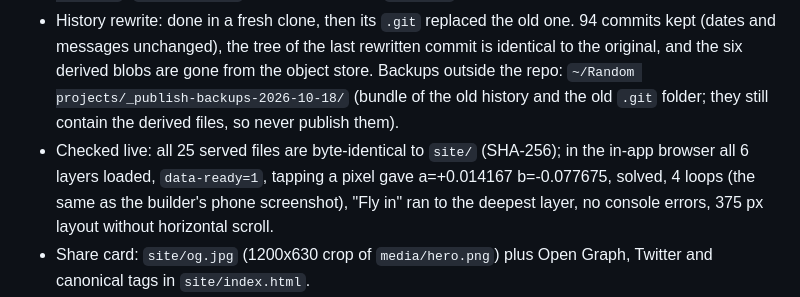
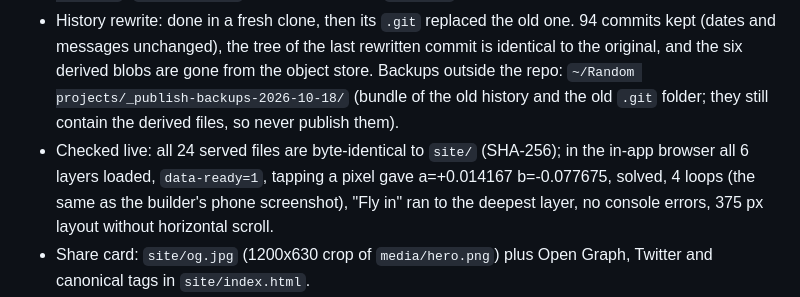
Before and after one commit to teshnizi2/reasoning-fractals, a Markdown page: STATE.md, the part around the change. GitHub-like rendering.

Commit message:
STATE: correct the count of compared files

```diff
--- a/STATE.md
+++ b/STATE.md
@@ -74,7 +74,7 @@ README.md is generated from `docs/README.template.md` by `scripts/build_readme.p
 - Code: https://github.com/teshnizi2/reasoning-fractals (public, MIT licence, chosen by Reza). Our renders in the loopscape colourway (`media/loopscape/`, `site/data/layer*_loopscape.webp`) are our own output, not their image.
 - Redeploy after changing `site/`: `cd site && vercel deploy --prod --yes --scope hmkhd2-1413s-projects` (`site/.vercel/` is gitignored), then `git push`.
 - History rewrite: done in a fresh clone, then its `.git` replaced the old one. 94 commits kept (dates and messages unchanged), the tree of the last rewritten commit is identical to the original, and the six derived blobs are gone from the object store. Backups outside the repo: `~/Random projects/_publish-backups-2026-10-18/` (bundle of the old history and the old `.git` folder; they still contain the derived files, so never publish them).
-- Checked live: all 25 served files are byte-identical to `site/` (SHA-256); in the in-app browser all 6 layers loaded, `data-ready=1`, tapping a pixel gave a=+0.014167 b=-0.077675, solved, 4 loops (the same as the builder's phone screenshot), "Fly in" ran to the deepest layer, no console errors, 375 px layout without horizontal scroll.
+- Checked live: all 24 served files are byte-identical to `site/` (SHA-256); in the in-app browser all 6 layers loaded, `data-ready=1`, tapping a pixel gave a=+0.014167 b=-0.077675, solved, 4 loops (the same as the builder's phone screenshot), "Fly in" ran to the deepest layer, no console errors, 375 px layout without horizontal scroll.
 - Share card: `site/og.jpg` (1200x630 crop of `media/hero.png`) plus Open Graph, Twitter and canonical tags in `site/index.html`.
 - Hosting limits: Vercel Hobby includes 100 GB/month of Fast Data Transfer for the whole team (it also serves www.studypuff.com); sustained overage can lead to paused deployments (Vercel warns first; fix = upgrade to Pro or cut traffic). A first visit transfers about 3.6 MB here, so the allowance is not a concern for this one. If a post takes off, move the heavy files to a host with free egress or upgrade the team to Pro.
 
```
